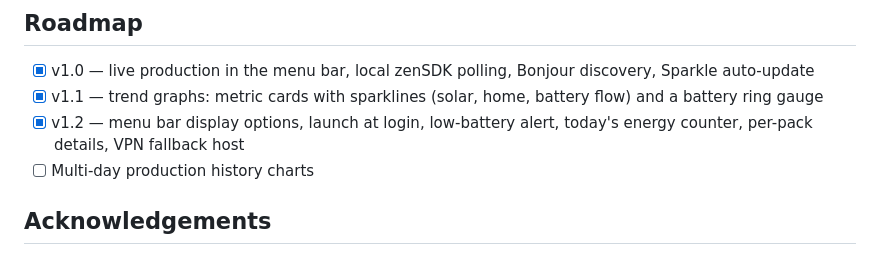
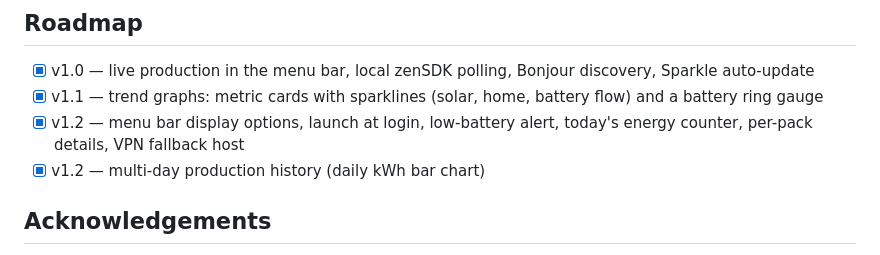
Before and after one commit to vincentlauriat/ZendureMonitor, a Markdown page: README.md, the part around the change. Drawn GitHub-style.

Commit message:
docs: check multi-day history in roadmap

```diff
--- a/README.md
+++ b/README.md
@@ -157,7 +157,7 @@ open build/Build/Products/Debug/ZendureMonitor.app
 - [x] v1.0 — live production in the menu bar, local zenSDK polling, Bonjour discovery, Sparkle auto-update
 - [x] v1.1 — trend graphs: metric cards with sparklines (solar, home, battery flow) and a battery ring gauge
 - [x] v1.2 — menu bar display options, launch at login, low-battery alert, today's energy counter, per-pack details, VPN fallback host
-- [ ] Multi-day production history charts
+- [x] v1.2 — multi-day production history (daily kWh bar chart)
 
 ## Acknowledgements
 
```
